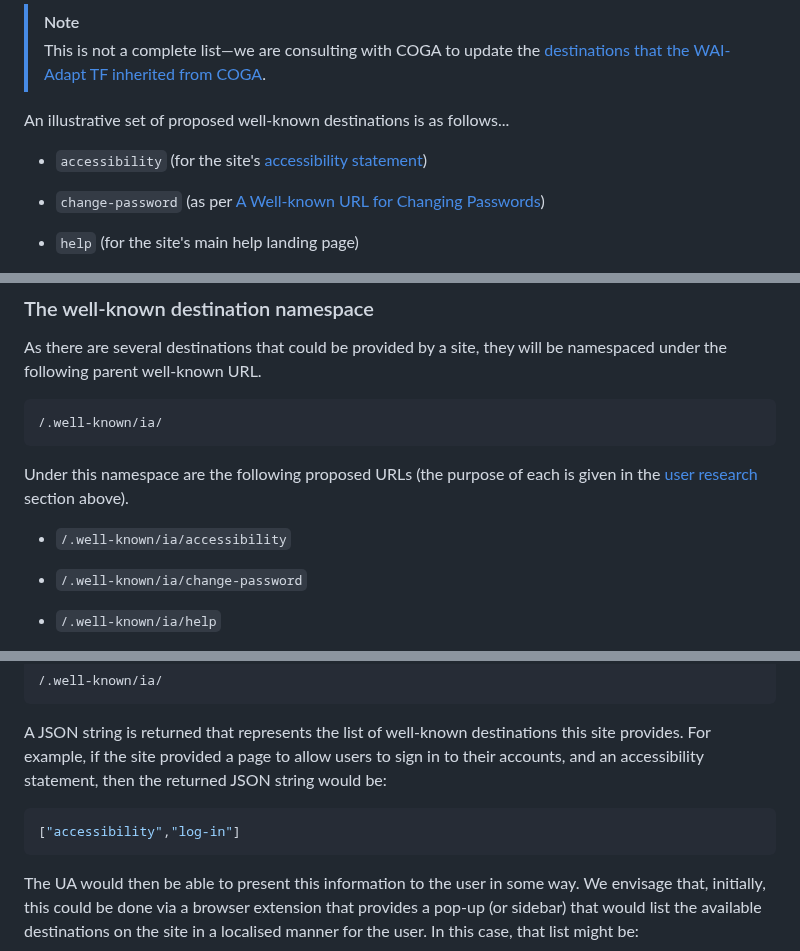
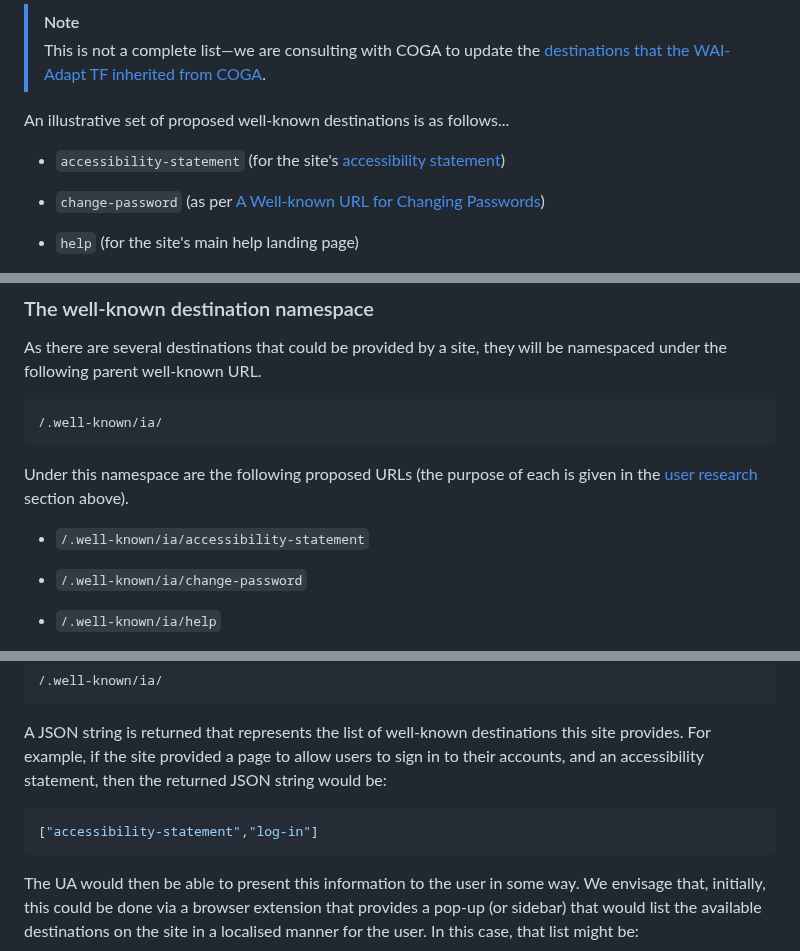
Before and after one commit to w3c/adapt, a Markdown page: explainers/well-known-destinations.md, 3 parts joined by grey strips. Drawn GitHub-style.

Commit message:
wkd: fix token for accessibility-statement

````diff
--- a/explainers/well-known-destinations.md
+++ b/explainers/well-known-destinations.md
@@ -93,7 +93,7 @@ Our proposed "well-known destinations" come from work done by the [Cognitive and
 
 An illustrative set of proposed well-known destinations is as follows...
 
-* `accessibility` (for the site's [accessibility statement](https://www.w3.org/WAI/planning/statements/))
+* `accessibility-statement` (for the site's [accessibility statement](https://www.w3.org/WAI/planning/statements/))
 
 * `change-password` (as per [A Well-known URL for Changing Passwords](https://www.w3.org/TR/change-password-url/))
 
@@ -141,7 +141,7 @@ As there are several destinations that could be provided by a site, they will be
 
 Under this namespace are the following proposed URLs (the purpose of each is given in the [user research](#user-research) section above).
 
-* `/.well-known/ia/accessibility`
+* `/.well-known/ia/accessibility-statement`
 
 * `/.well-known/ia/change-password`
 
@@ -190,7 +190,7 @@ When a UA requests the root URL for the information architecture namespace:
 A JSON string is returned that represents the list of well-known destinations this site provides. For example, if the site provided a page to allow users to sign in to their accounts, and an accessibility statement, then the returned JSON string would be:
 
 ```json
-["accessibility","log-in"]
+["accessibility-statement","log-in"]
 ```
 
 The UA would then be able to present this information to the user in some way. We envisage that, initially, this could be done via a browser extension that provides a pop-up (or sidebar) that would list the available destinations on the site in a localised manner for the user. In this case, that list might be:
````
Also changed, not shown: other parts of explainers/well-known-destinations.md (+1 -1 lines).
